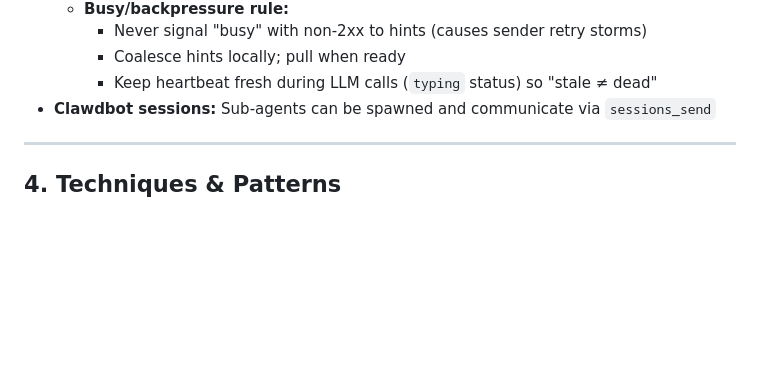
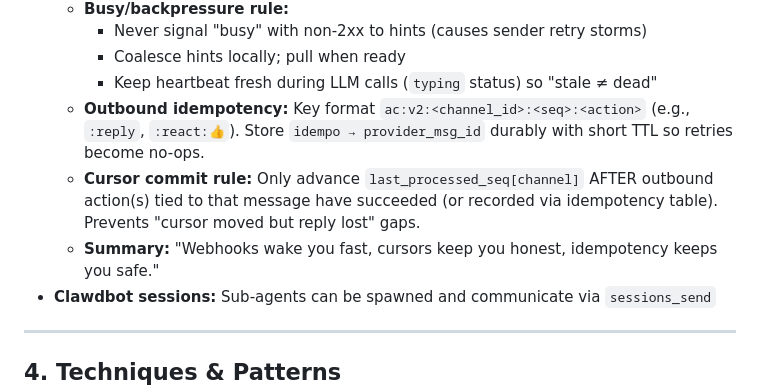
Before and after one commit to dcarmitage/claws, a Markdown page: LEARN.md, the part around the change. GitHub-like rendering; blank space fills up the shorter version.

Commit message:
docs: add outbound idempotency, cursor commit rule, summary aphorism

```diff
--- a/LEARN.md
+++ b/LEARN.md
@@ -132,6 +132,9 @@ This document is the **seed of a living learning system** — a compressed, toke
     - Never signal "busy" with non-2xx to hints (causes sender retry storms)
     - Coalesce hints locally; pull when ready
     - Keep heartbeat fresh during LLM calls (`typing` status) so "stale ≠ dead"
+  - **Outbound idempotency:** Key format `ac:v2:<channel_id>:<seq>:<action>` (e.g., `:reply`, `:react:👍`). Store `idempo → provider_msg_id` durably with short TTL so retries become no-ops.
+  - **Cursor commit rule:** Only advance `last_processed_seq[channel]` AFTER outbound action(s) tied to that message have succeeded (or recorded via idempotency table). Prevents "cursor moved but reply lost" gaps.
+  - **Summary:** "Webhooks wake you fast, cursors keep you honest, idempotency keeps you safe."
 - **Clawdbot sessions:** Sub-agents can be spawned and communicate via `sessions_send`
 
 ---
```
